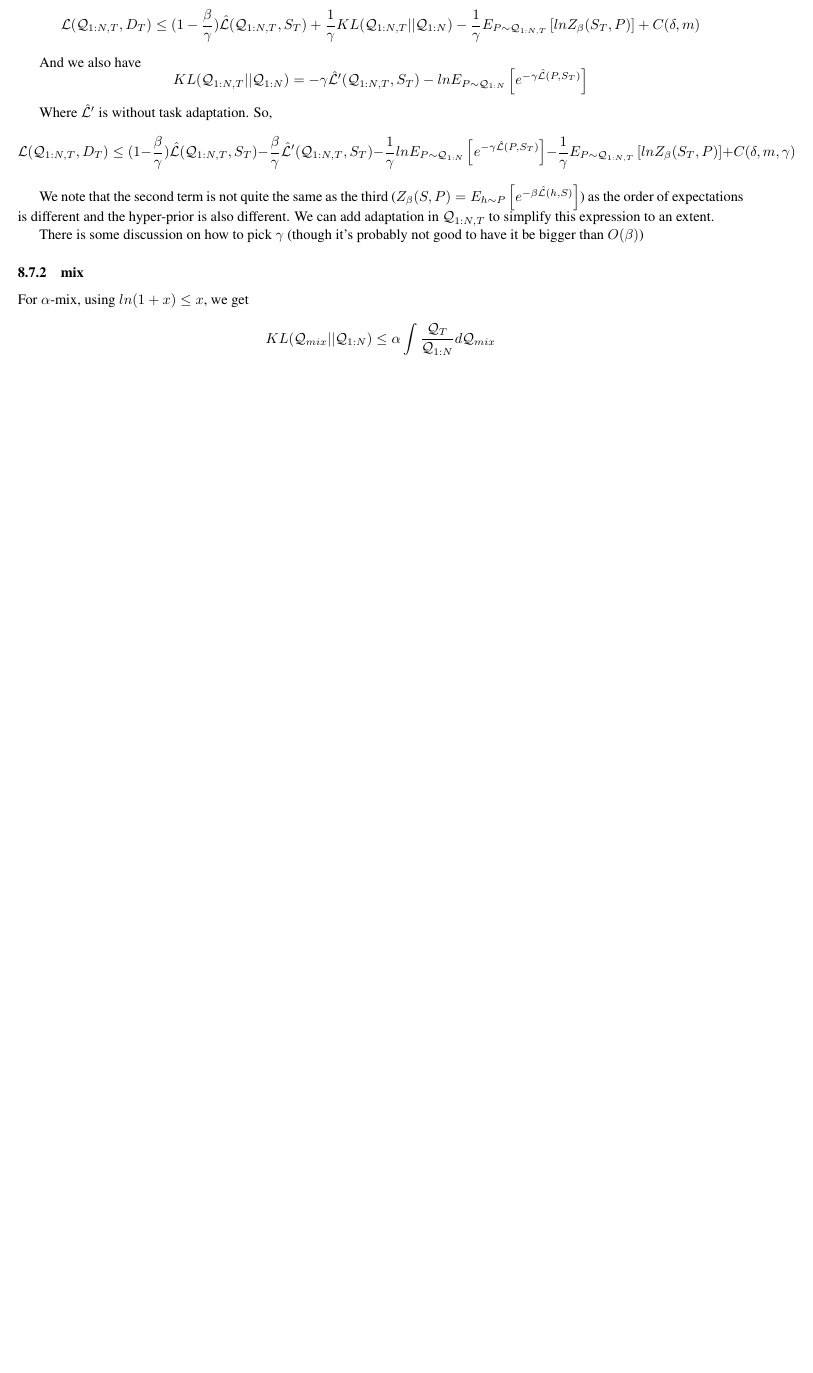
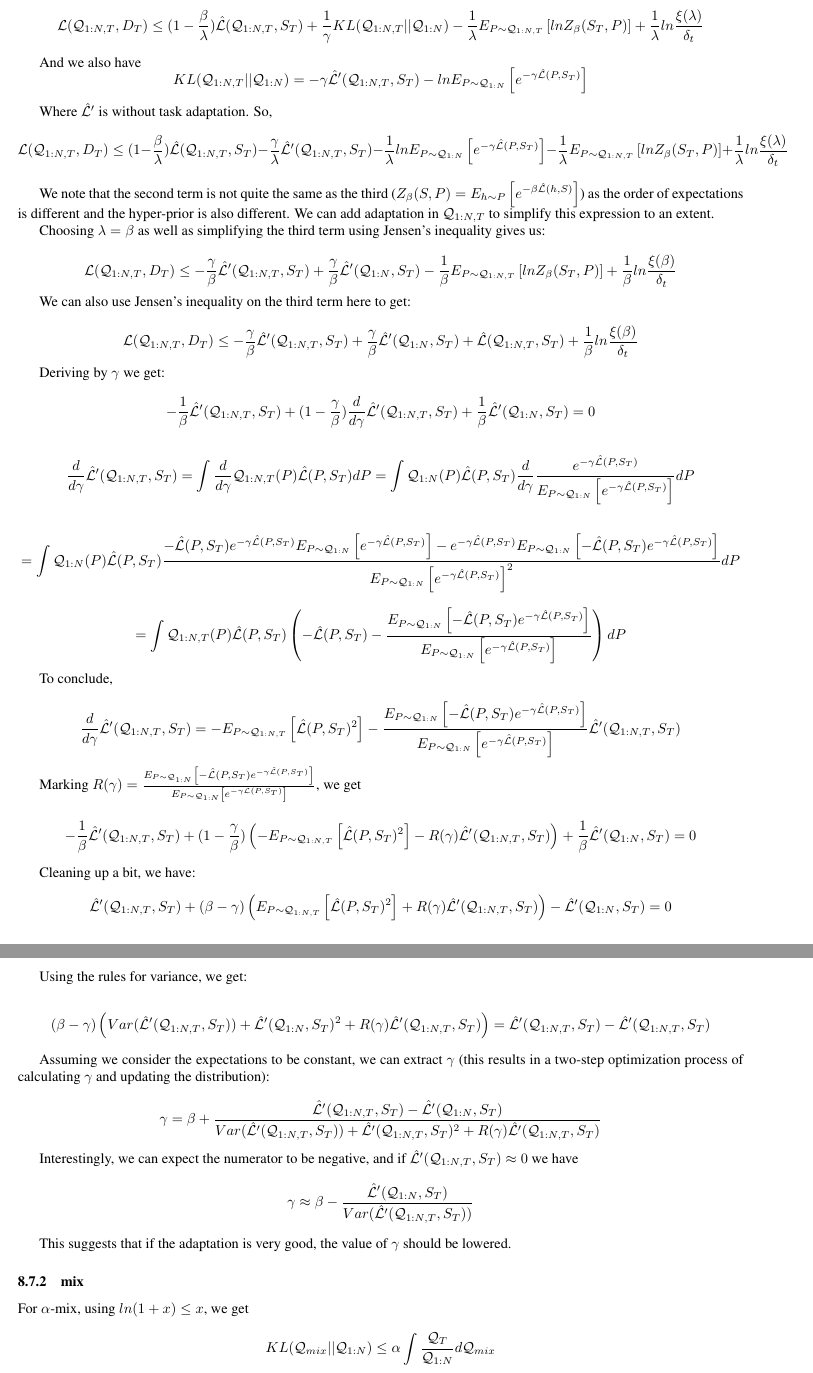
Before and after one commit to lioritan/phd-work, a LaTeX paper (curriculum_survey.tex): part of page 20 of 33 before the commit and two parts of pages 20 and 21 of 34 after it, the two joined at a grey line, cut so that both start at the same text, the shorter picture padded with empty space. Compiled offline with pdfLaTeX.

Commit message:
Update curriculum_survey.tex

```diff
--- a/curriculum_survey.tex
+++ b/curriculum_survey.tex
@@ -1103,20 +1103,61 @@ From \cite{Rothfuss2020}, with Hoeffding on the test task (and $Q$ being gibbs w
 
 $$\mathcal{L}(\mathcal{Q}_{1:N}, D_T) \leq \mathcal{L}(\mathcal{Q}_{1:N}, \mathcal{T}) + C(\delta_T,m) \leq (\frac{1}{\sqrt{n}}+\frac{1}{n\sqrt{m}})KL(\mathcal{Q}_{1:N}||\mathcal{P})-\frac{1}{n\sqrt{m}}\sum_{i}E_{P\sim \mathcal{Q}_{1:N}}\left [lnZ_{\beta}(S_i,P)\right ]+C(\delta,m, n)$$
 
-Using \cite{Rivasplata2020}, with $\mathcal{P}=\mathcal{Q}_{1:N}$, we get:
-
-$$\mathcal{L}(\mathcal{Q}_{1:N,T}, D_T) \leq (1-\frac{\beta}{\gamma})\hat{\mathcal{L}}(\mathcal{Q}_{1:N,T}, S_T) + \frac{1}{\gamma}KL(\mathcal{Q}_{1:N,T}||\mathcal{Q}_{1:N})-\frac{1}{\gamma}E_{P\sim \mathcal{Q}_{1:N,T}}\left [lnZ_{\beta}(S_T,P)\right ]+C(\delta,m)$$
+Using \cite{Rivasplata2020}, with $\mathcal{P}=\mathcal{Q}_{1:N}$, we get (from the fact that the base learner is gibbs with parameter $\beta$):
+
+$$\mathcal{L}(\mathcal{Q}_{1:N,T}, D_T) \leq (1-\frac{\beta}{\lambda})\hat{\mathcal{L}}(\mathcal{Q}_{1:N,T}, S_T) + \frac{1}{\gamma}KL(\mathcal{Q}_{1:N,T}||\mathcal{Q}_{1:N})-\frac{1}{\lambda}E_{P\sim \mathcal{Q}_{1:N,T}}\left [lnZ_{\beta}(S_T,P)\right ]+\frac{1}{\lambda}ln\frac{\xi(\lambda)}{\delta_t}$$
 
 And we also have
 $$KL(\mathcal{Q}_{1:N,T}||\mathcal{Q}_{1:N})=-\gamma\hat{\mathcal{L}}'(\mathcal{Q}_{1:N,T}, S_T)-lnE_{P\sim \mathcal{Q}_{1:N}}\left [e^{-\gamma\hat{\mathcal{L}}(P,S_T)}\right ]$$
 
 Where $\hat{\mathcal{L}}'$ is without task adaptation.
 So,
-$$\mathcal{L}(\mathcal{Q}_{1:N,T}, D_T) \leq (1-\frac{\beta}{\gamma})\hat{\mathcal{L}}(\mathcal{Q}_{1:N,T}, S_T) -\frac{\beta}{\gamma}\hat{\mathcal{L}}'(\mathcal{Q}_{1:N,T}, S_T) - \frac{1}{\gamma}lnE_{P\sim \mathcal{Q}_{1:N}}\left [e^{-\gamma\hat{\mathcal{L}}(P,S_T)}\right ]-\frac{1}{\gamma}E_{P\sim \mathcal{Q}_{1:N,T}}\left [lnZ_{\beta}(S_T,P)\right ]+C(\delta,m,\gamma)$$
+$$\mathcal{L}(\mathcal{Q}_{1:N,T}, D_T) \leq (1-\frac{\beta}{\lambda})\hat{\mathcal{L}}(\mathcal{Q}_{1:N,T}, S_T) -\frac{\gamma}{\lambda}\hat{\mathcal{L}}'(\mathcal{Q}_{1:N,T}, S_T) - \frac{1}{\lambda}lnE_{P\sim \mathcal{Q}_{1:N}}\left [e^{-\gamma\hat{\mathcal{L}}(P,S_T)}\right ]-\frac{1}{\lambda}E_{P\sim \mathcal{Q}_{1:N,T}}\left [lnZ_{\beta}(S_T,P)\right ]+\frac{1}{\lambda}ln\frac{\xi(\lambda)}{\delta_t}$$
 
 We note that the second term is not quite the same as the third ($Z_\beta(S,P)=E_{h\sim P} \left [ e^{-\beta\hat{\mathcal{L}}(h,S)}\right ]$) as the order of expectations is different and the hyper-prior is also different. We can add adaptation in $\mathcal{Q}_{1:N,T}$ to simplify this expression to an extent.
 
-There is some discussion on how to pick $\gamma$ (though it's probably not good to have it be bigger than $O(\beta)$)
+Choosing $\lambda=\beta$ as well as simplifying the third term using Jensen's inequality gives us:
+
+$$\mathcal{L}(\mathcal{Q}_{1:N,T}, D_T) \leq  -\frac{\gamma}{\beta}\hat{\mathcal{L}}'(\mathcal{Q}_{1:N,T}, S_T) + \frac{\gamma}{\beta}\hat{\mathcal{L}}'(\mathcal{Q}_{1:N},S_T)-\frac{1}{\beta}E_{P\sim \mathcal{Q}_{1:N,T}}\left [lnZ_{\beta}(S_T,P)\right ]+\frac{1}{\beta}ln\frac{\xi(\beta)}{\delta_t}$$
+
+We can also use Jensen's inequality on the third term here to get:
+
+$$\mathcal{L}(\mathcal{Q}_{1:N,T}, D_T) \leq  -\frac{\gamma}{\beta}\hat{\mathcal{L}}'(\mathcal{Q}_{1:N,T}, S_T) + \frac{\gamma}{\beta}\hat{\mathcal{L}}'(\mathcal{Q}_{1:N},S_T)+\hat{\mathcal{L}}(\mathcal{Q}_{1:N,T},S_T)+\frac{1}{\beta}ln\frac{\xi(\beta)}{\delta_t}$$
+
+Deriving by $\gamma$ we get:
+
+$$-\frac{1}{\beta}\hat{\mathcal{L}}'(\mathcal{Q}_{1:N,T}, S_T)+ (1-\frac{\gamma}{\beta})\frac{d}{d\gamma}\hat{\mathcal{L}}'(\mathcal{Q}_{1:N,T}, S_T) +  \frac{1}{\beta}\hat{\mathcal{L}}'(\mathcal{Q}_{1:N},S_T)=0$$
+
+$$\frac{d}{d\gamma}\hat{\mathcal{L}}'(\mathcal{Q}_{1:N,T}, S_T)=\int \frac{d}{d\gamma}\mathcal{Q}_{1:N,T}(P)\hat{\mathcal{L}}(P, S_T)dP=\int \mathcal{Q}_{1:N}(P)\hat{\mathcal{L}}(P, S_T)\frac{d}{d\gamma}\frac{e^{-\gamma\hat{\mathcal{L}}(P,S_T)}}{E_{P\sim \mathcal{Q}_{1:N}}\left[e^{-\gamma\hat{\mathcal{L}}(P,S_T)} \right]}dP$$
+
+$$=\int \mathcal{Q}_{1:N}(P)\hat{\mathcal{L}}(P, S_T)\frac{-\hat{\mathcal{L}}(P,S_T)e^{-\gamma\hat{\mathcal{L}}(P,S_T)}E_{P\sim \mathcal{Q}_{1:N}}\left[e^{-\gamma\hat{\mathcal{L}}(P,S_T)} \right]-e^{-\gamma\hat{\mathcal{L}}(P,S_T)}E_{P\sim \mathcal{Q}_{1:N}}\left[-\hat{\mathcal{L}}(P,S_T)e^{-\gamma\hat{\mathcal{L}}(P,S_T)} \right]}{E_{P\sim \mathcal{Q}_{1:N}}\left[e^{-\gamma\hat{\mathcal{L}}(P,S_T)} \right]^2}dP$$
+
+$$=\int \mathcal{Q}_{1:N,T}(P)\hat{\mathcal{L}}(P, S_T)\left (-\hat{\mathcal{L}}(P,S_T)-\frac{E_{P\sim \mathcal{Q}_{1:N}}\left[-\hat{\mathcal{L}}(P,S_T)e^{-\gamma\hat{\mathcal{L}}(P,S_T)} \right]}{E_{P\sim \mathcal{Q}_{1:N}}\left[e^{-\gamma\hat{\mathcal{L}}(P,S_T)} \right]}\right)dP$$
+
+To conclude,
+
+$$\frac{d}{d\gamma}\hat{\mathcal{L}}'(\mathcal{Q}_{1:N,T}, S_T)=-E_{P\sim \mathcal{Q}_{1:N,T}}\left [\hat{\mathcal{L}}(P,S_T)^2\right]-\frac{E_{P\sim \mathcal{Q}_{1:N}}\left[-\hat{\mathcal{L}}(P,S_T)e^{-\gamma\hat{\mathcal{L}}(P,S_T)} \right]}{E_{P\sim \mathcal{Q}_{1:N}}\left[e^{-\gamma\hat{\mathcal{L}}(P,S_T)} \right]}\hat{\mathcal{L}}'(\mathcal{Q}_{1:N,T}, S_T) $$
+
+Marking $R(\gamma)=\frac{E_{P\sim \mathcal{Q}_{1:N}}\left[-\hat{\mathcal{L}}(P,S_T)e^{-\gamma\hat{\mathcal{L}}(P,S_T)} \right]}{E_{P\sim \mathcal{Q}_{1:N}}\left[e^{-\gamma\hat{\mathcal{L}}(P,S_T)} \right]}$, we get
+
+$$-\frac{1}{\beta}\hat{\mathcal{L}}'(\mathcal{Q}_{1:N,T}, S_T)+ (1-\frac{\gamma}{\beta})\left (-E_{P\sim \mathcal{Q}_{1:N,T}}\left [\hat{\mathcal{L}}(P,S_T)^2\right]-R(\gamma)\hat{\mathcal{L}}'(\mathcal{Q}_{1:N,T}, S_T)\right )  +  \frac{1}{\beta}\hat{\mathcal{L}}'(\mathcal{Q}_{1:N},S_T)=0$$
+
+Cleaning up a bit, we have:
+
+$$\hat{\mathcal{L}}'(\mathcal{Q}_{1:N,T}, S_T)+ (\beta-\gamma)\left (E_{P\sim \mathcal{Q}_{1:N,T}}\left [\hat{\mathcal{L}}(P,S_T)^2\right]+R(\gamma)\hat{\mathcal{L}}'(\mathcal{Q}_{1:N,T}, S_T)\right )  -  \hat{\mathcal{L}}'(\mathcal{Q}_{1:N},S_T)=0$$
+
+Using the rules for variance, we get:
+
+$$(\beta-\gamma)\left (Var(\hat{\mathcal{L}}'(\mathcal{Q}_{1:N,T},S_T))+\hat{\mathcal{L}}'(\mathcal{Q}_{1:N},S_T)^2 +R(\gamma)\hat{\mathcal{L}}'(\mathcal{Q}_{1:N,T}, S_T)\right )  =  \hat{\mathcal{L}}'(\mathcal{Q}_{1:N,T},S_T)-\hat{\mathcal{L}}'(\mathcal{Q}_{1:N,T}, S_T)$$
+
+Assuming we consider the expectations to be constant, we can extract $\gamma$ (this results in a two-step optimization process of calculating $\gamma$ and updating the distribution):
+
+$$\gamma=\beta+\frac{\hat{\mathcal{L}}'(\mathcal{Q}_{1:N,T}, S_T)-\hat{\mathcal{L}}'(\mathcal{Q}_{1:N},S_T)}{Var(\hat{\mathcal{L}}'(\mathcal{Q}_{1:N,T},S_T))+\hat{\mathcal{L}}'(\mathcal{Q}_{1:N,T},S_T)^2 +R(\gamma)\hat{\mathcal{L}}'(\mathcal{Q}_{1:N,T}, S_T)}  $$
+
+Interestingly, we can expect the numerator to be negative, and if $\hat{\mathcal{L}}'(\mathcal{Q}_{1:N,T}, S_T)\approx 0$ we have $$\gamma\approx \beta-\frac{\hat{\mathcal{L}}'(\mathcal{Q}_{1:N},S_T)}{ Var(\hat{\mathcal{L}}'(\mathcal{Q}_{1:N,T},S_T))} $$
+
+This suggests that if the adaptation is very good, the value of $\gamma$ should be lowered.
+
 
 \subsubsection{mix}
 
```
Also changed, not shown: curriculum_survey.tex (2 more changed lines).
